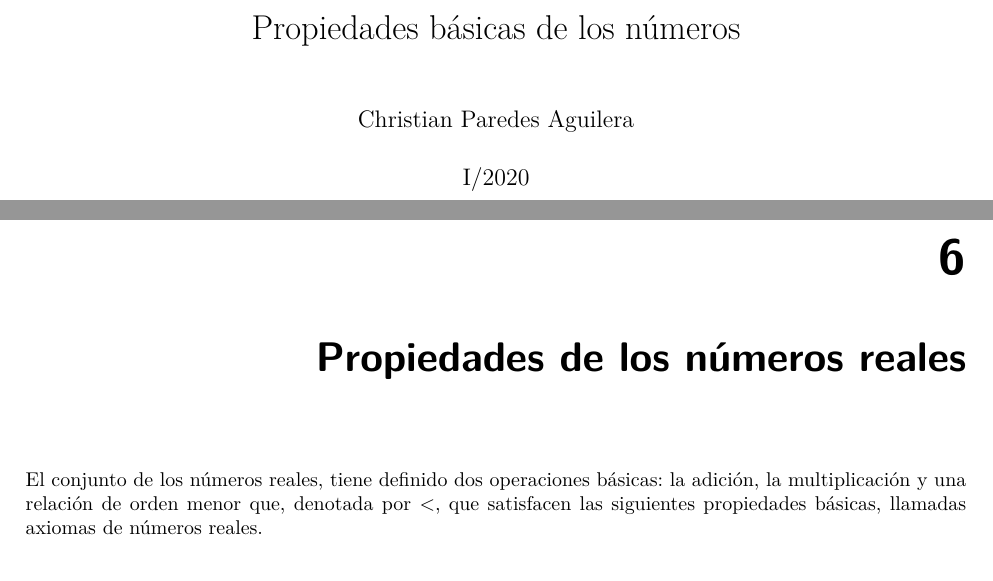
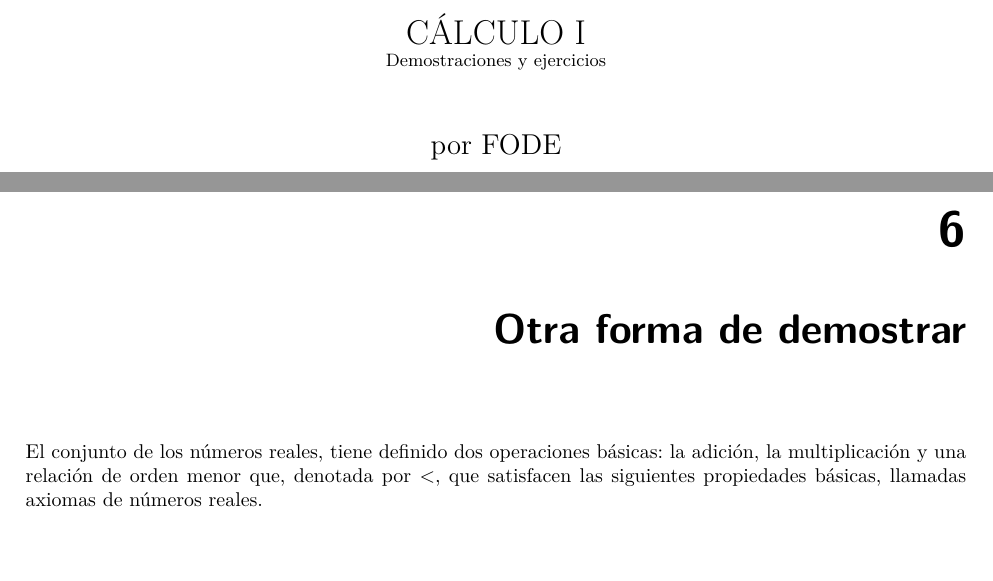
Before and after one commit to mubsic/Matematicas, a LaTeX book (Analisis/Calculo_I/Calculo I.tex, which reads Analisis/Calculo_I/codigoFuente/caratula.tex, Analisis/Calculo_I/codigoFuente/preambulo.tex): two parts of pages 1 and 45 of 57 before the commit and two parts of pages 1 and 45 of 56 after it, joined at a grey line, cut at the place of the change. Compiled offline with LaTeX, dvips and Ghostscript.

Commit message:
1ra actualización Calculo I caratula y algunos retoques de visualizacion

```diff
--- a/Analisis/Calculo_I/Calculo I.tex
+++ b/Analisis/Calculo_I/Calculo I.tex
@@ -1,9 +1,11 @@
 \documentclass[10pt]{book}
+\input{codigoFuente/preambulo}
 
-\input{codigoFuente/preambulo}
 
 \begin{document}
 \input{codigoFuente/caratula}
+
+
 
 \input{codigofuente/1axiomaCuerpo}
 \input{codigofuente/2axiomaOrden}
--- a/Analisis/Calculo_I/codigoFuente/caratula.tex
+++ b/Analisis/Calculo_I/codigoFuente/caratula.tex
@@ -1,10 +1,12 @@
 \normalfont
 \input xy
 \xyoption{all}
-\author{Christian Paredes Aguilera}
-\title{Propiedades básicas de los números}
-\date{I/2020}
+\author{\Large por FODE}
+\title{CÁLCULO I \\ \small Demostraciones y ejercicios}
+\date{}
+\pagestyle{empty}
 \maketitle
+\thispagestyle{empty}
 \let\cleardoublepage\clearpage
 \tableofcontents 								%indice
 
--- a/Analisis/Calculo_I/codigoFuente/preambulo.tex
+++ b/Analisis/Calculo_I/codigoFuente/preambulo.tex
@@ -70,3 +70,5 @@ calc, shapes, tikzmark}
 {\filleft}
 
 \setcounter{secnumdepth}{0}
+
+\pagestyle{empty}
```
Also changed, not shown: Analisis/Calculo_I/codigoFuente/otrasDemostraciones.tex (+2 -2 lines), Analisis/Calculo_I/Calculo I.pdf.
